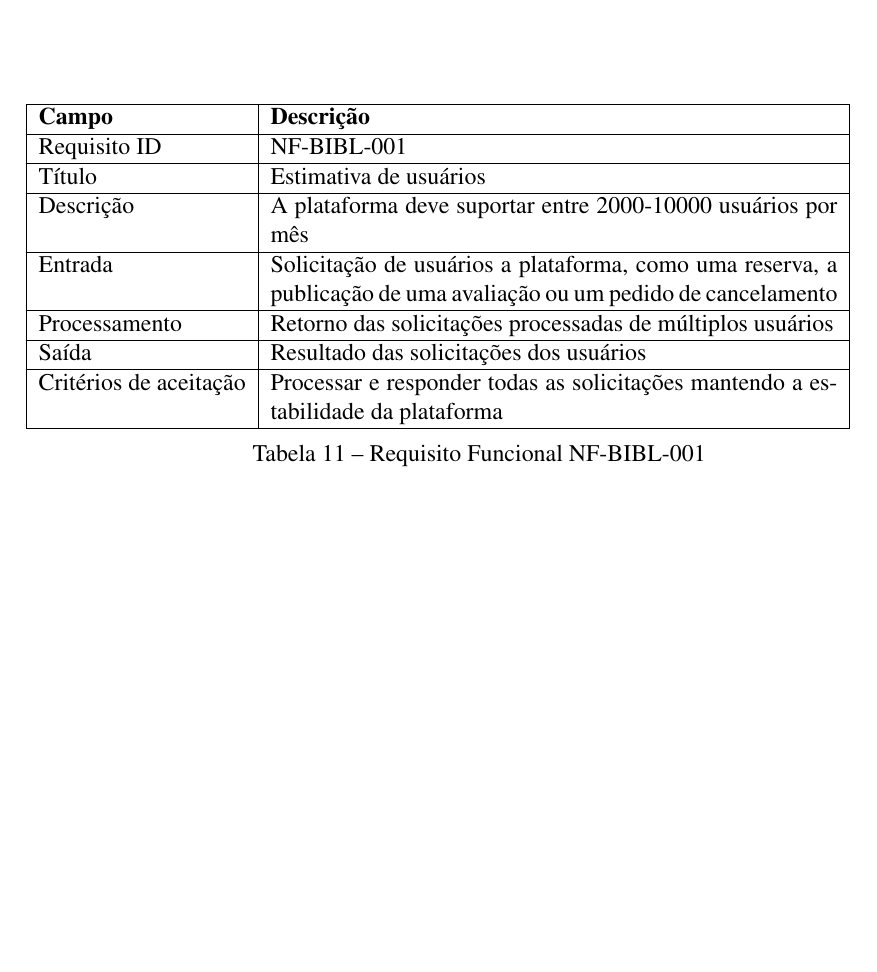
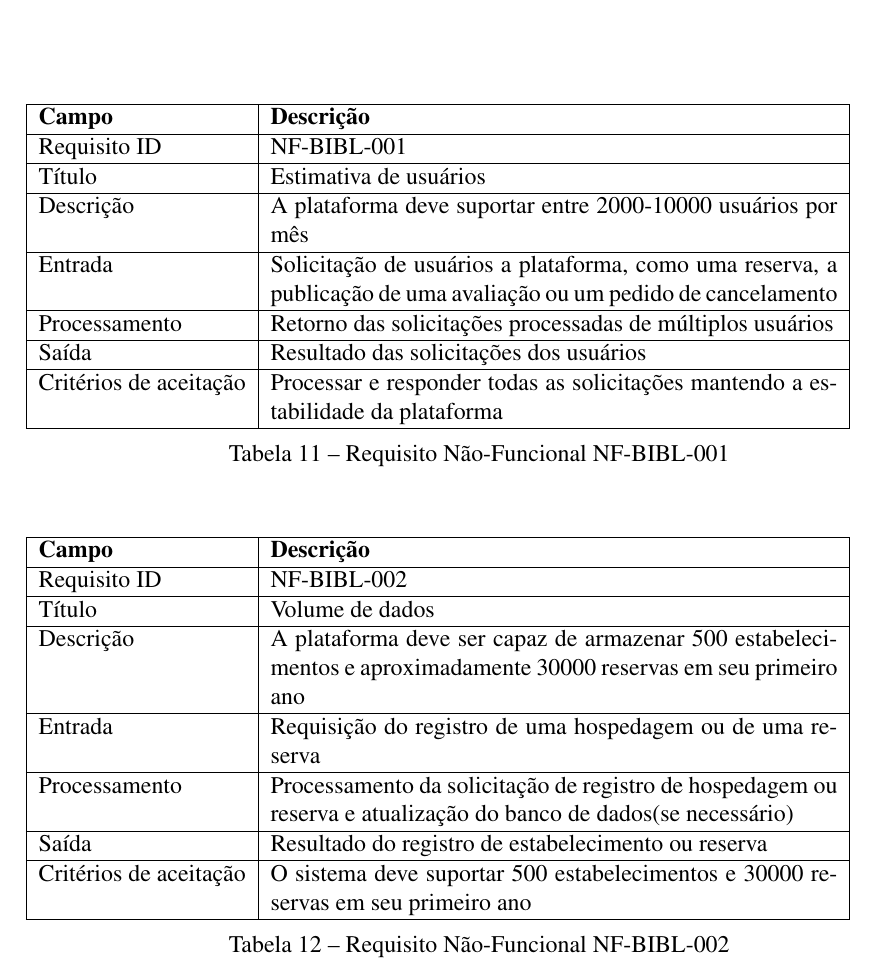
Before and after one commit to BccMaterial/ES-T2, a LaTeX thesis (documento.tex): part of page 10 of 10, cut so that both start at the same text, the shorter picture padded with empty space. Compiled offline with pdfLaTeX.

Commit message:
adds table 2 in requisitos não funcionais

```diff
--- a/documento.tex
+++ b/documento.tex
@@ -417,7 +417,30 @@ Abaixo temos a lista de requisitos funcionais, separados por seção.
 		Critérios de aceitação &  Processar e responder todas as solicitações mantendo a estabilidade da plataforma\\
 		\hline
 	\end{tabular}
-	\caption{Requisito Funcional NF-BIBL-001}
+	\caption{Requisito Não-Funcional NF-BIBL-001}
+\end{table}
+
+\begin{table}[h]
+	\begin{tabular}{|l|p{10cm}|}
+		\hline
+		\textbf{Campo} & \textbf{Descrição} \\
+		\hline
+		Requisito ID & NF-BIBL-002 \\
+		\hline
+		Título & Volume de dados\\
+		\hline
+		Descrição &  A plataforma deve ser capaz de armazenar 500 estabelecimentos e aproximadamente 30000 reservas em seu primeiro ano\\
+		\hline
+		Entrada & Requisição do registro de uma hospedagem ou de uma reserva \\
+		\hline
+		Processamento & Processamento da solicitação de registro de hospedagem ou reserva e atualização do banco de dados(se necessário) \\
+		\hline
+		Saída & Resultado do registro de estabelecimento ou reserva\\
+		\hline
+		Critérios de aceitação & O sistema deve suportar 500 estabelecimentos e 30000 reservas em seu primeiro ano\\
+		\hline
+	\end{tabular}
+	\caption{Requisito Não-Funcional NF-BIBL-002}
 \end{table}
 
 
```
Also changed, not shown: documento.pdf.
